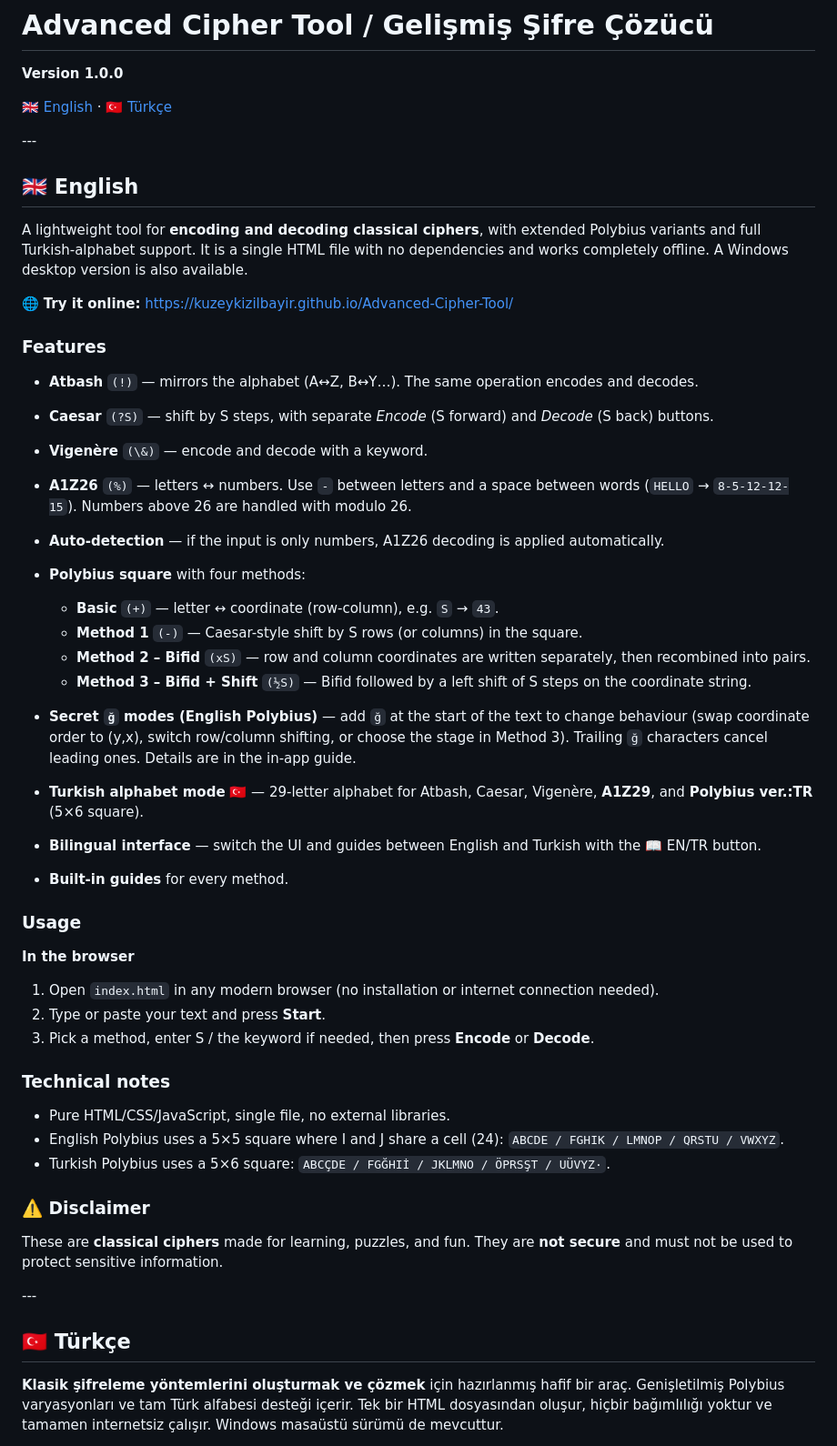
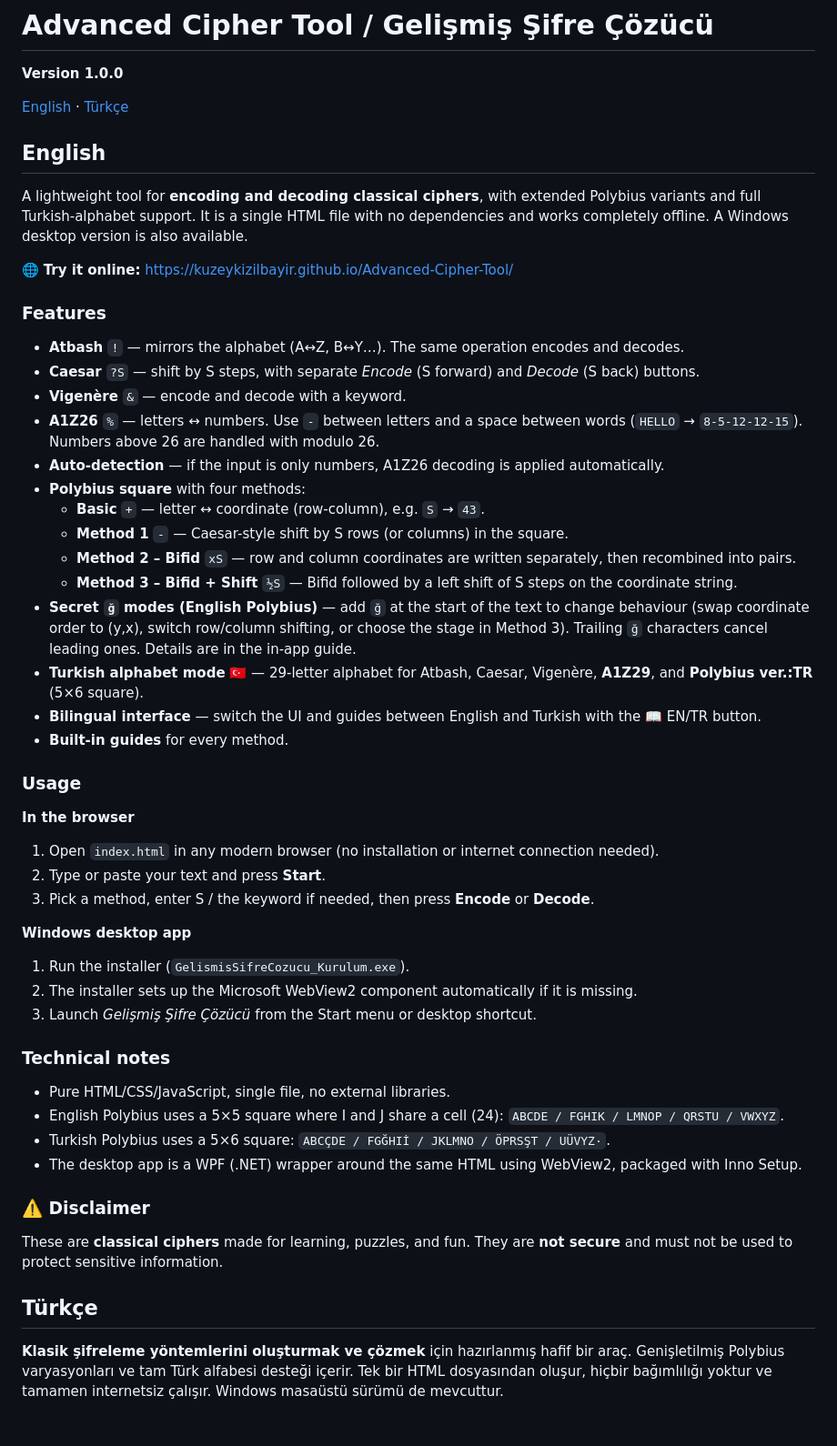
Before and after one commit to kuzeykizilbayir/Advanced-Cipher-Tool, a Markdown page: README.md, the part around one of its changes. Shown at 91% size. GitHub-like rendering; blank space fills up the shorter version.

```diff
--- a/README.md
+++ b/README.md
@@ -2,11 +2,10 @@
 
 **Version 1.0.0**
 
-🇬🇧 [English](#-english) · 🇹🇷 [Türkçe](#-türkçe)
+[English](#english) · [Türkçe](#türkçe)
 
-\---
 
-## 🇬🇧 English
+## English
 
 A lightweight tool for **encoding and decoding classical ciphers**, with extended Polybius variants and full Turkish-alphabet support. It is a single HTML file with no dependencies and works completely offline. A Windows desktop version is also available.
 
@@ -14,21 +13,20 @@ A lightweight tool for **encoding and decoding classical ciphers**, with extende
 
 ### Features
 
-* **Atbash** `(!)` — mirrors the alphabet (A↔Z, B↔Y…). The same operation encodes and decodes.
-* **Caesar** `(?S)` — shift by S steps, with separate *Encode* (S forward) and *Decode* (S back) buttons.
-* **Vigenère** `(\&)` — encode and decode with a keyword.
-* **A1Z26** `(%)` — letters ↔ numbers. Use `-` between letters and a space between words (`HELLO` → `8-5-12-12-15`). Numbers above 26 are handled with modulo 26.
-* **Auto-detection** — if the input is only numbers, A1Z26 decoding is applied automatically.
-* **Polybius square** with four methods:
-
-  * **Basic** `(+)` — letter ↔ coordinate (row-column), e.g. `S` → `43`.
-  * **Method 1** `(-)` — Caesar-style shift by S rows (or columns) in the square.
-  * **Method 2 – Bifid** `(xS)` — row and column coordinates are written separately, then recombined into pairs.
-  * **Method 3 – Bifid + Shift** `(½S)` — Bifid followed by a left shift of S steps on the coordinate string.
-* **Secret `ğ` modes (English Polybius)** — add `ğ` at the start of the text to change behaviour (swap coordinate order to (y,x), switch row/column shifting, or choose the stage in Method 3). Trailing `ğ` characters cancel leading ones. Details are in the in-app guide.
-* **Turkish alphabet mode** 🇹🇷 — 29-letter alphabet for Atbash, Caesar, Vigenère, **A1Z29**, and **Polybius ver.:TR** (5×6 square).
-* **Bilingual interface** — switch the UI and guides between English and Turkish with the 📖 EN/TR button.
-* **Built-in guides** for every method.
+- **Atbash** `!` — mirrors the alphabet (A↔Z, B↔Y…). The same operation encodes and decodes.
+- **Caesar** `?S` — shift by S steps, with separate *Encode* (S forward) and *Decode* (S back) buttons.
+- **Vigenère** `&` — encode and decode with a keyword.
+- **A1Z26** `%` — letters ↔ numbers. Use `-` between letters and a space between words (`HELLO` → `8-5-12-12-15`). Numbers above 26 are handled with modulo 26.
+- **Auto-detection** — if the input is only numbers, A1Z26 decoding is applied automatically.
+- **Polybius square** with four methods:
+  - **Basic** `+` — letter ↔ coordinate (row-column), e.g. `S` → `43`.
+  - **Method 1** `-` — Caesar-style shift by S rows (or columns) in the square.
+  - **Method 2 – Bifid** `xS` — row and column coordinates are written separately, then recombined into pairs.
+  - **Method 3 – Bifid + Shift** `½S` — Bifid followed by a left shift of S steps on the coordinate string.
+- **Secret `ğ` modes (English Polybius)** — add `ğ` at the start of the text to change behaviour (swap coordinate order to (y,x), switch row/column shifting, or choose the stage in Method 3). Trailing `ğ` characters cancel leading ones. Details are in the in-app guide.
+- **Turkish alphabet mode** 🇹🇷 — 29-letter alphabet for Atbash, Caesar, Vigenère, **A1Z29**, and **Polybius ver.:TR** (5×6 square).
+- **Bilingual interface** — switch the UI and guides between English and Turkish with the 📖 EN/TR button.
+- **Built-in guides** for every method.
 
 ### Usage
 
@@ -38,19 +36,25 @@ A lightweight tool for **encoding and decoding classical ciphers**, with extende
 2. Type or paste your text and press **Start**.
 3. Pick a method, enter S / the keyword if needed, then press **Encode** or **Decode**.
 
+**Windows desktop app**
+
+1. Run the installer (`GelismisSifreCozucu_Kurulum.exe`).
+2. The installer sets up the Microsoft WebView2 component automatically if it is missing.
+3. Launch *Gelişmiş Şifre Çözücü* from the Start menu or desktop shortcut.
+
 ### Technical notes
 
-* Pure HTML/CSS/JavaScript, single file, no external libraries.
-* English Polybius uses a 5×5 square where I and J share a cell (24): `ABCDE / FGHIK / LMNOP / QRSTU / VWXYZ`.
-* Turkish Polybius uses a 5×6 square: `ABCÇDE / FGĞHIİ / JKLMNO / ÖPRSŞT / UÜVYZ·`.
+- Pure HTML/CSS/JavaScript, single file, no external libraries.
+- English Polybius uses a 5×5 square where I and J share a cell (24): `ABCDE / FGHIK / LMNOP / QRSTU / VWXYZ`.
+- Turkish Polybius uses a 5×6 square: `ABCÇDE / FGĞHIİ / JKLMNO / ÖPRSŞT / UÜVYZ·`.
+- The desktop app is a WPF (.NET) wrapper around the same HTML using WebView2, packaged with Inno Setup.
 
 ### ⚠️ Disclaimer
 
 These are **classical ciphers** made for learning, puzzles, and fun. They are **not secure** and must not be used to protect sensitive information.
 
-\---
 
-## 🇹🇷 Türkçe
+## Türkçe
 
 **Klasik şifreleme yöntemlerini oluşturmak ve çözmek** için hazırlanmış hafif bir araç. Genişletilmiş Polybius varyasyonları ve tam Türk alfabesi desteği içerir. Tek bir HTML dosyasından oluşur, hiçbir bağımlılığı yoktur ve tamamen internetsiz çalışır. Windows masaüstü sürümü de mevcuttur.
 
```
Also changed, not shown: other parts of README.md (+24 -18 lines).
